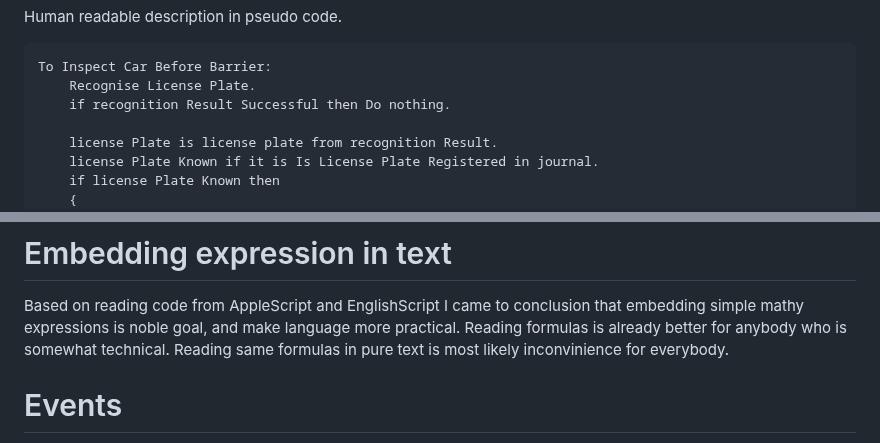
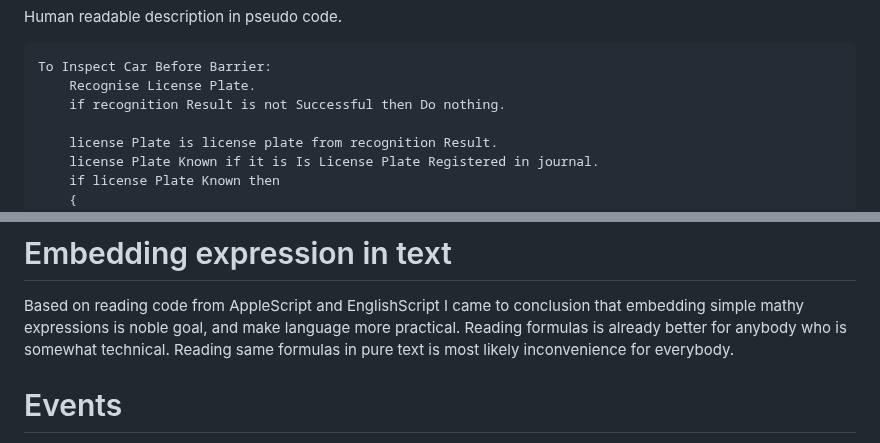
Before and after one commit to kant2002/EngLang, a Markdown page: ideas.md, 2 parts joined by grey strips. GitHub-like rendering.

````diff
--- a/ideas.md
+++ b/ideas.md
@@ -69,7 +69,7 @@ Human readable description in pseudo code.
 ```
 To Inspect Car Before Barrier:
     Recognise License Plate.
-    if recognition Result Successful then Do nothing.
+    if recognition Result is not Successful then Do nothing.
 
     license Plate is license plate from recognition Result.
     license Plate Known if it is Is License Plate Registered in journal.
@@ -91,7 +91,7 @@ I want to distinguish between these process-like classes and regular classes/obj
 Based on reading code from AppleScript and EnglishScript I came to conclusion that
 embedding simple mathy expressions is noble goal, and make language more practical.
 Reading formulas is already better for anybody who is somewhat technical. Reading
-same formulas in pure text is most likely inconvinience for everybody.
+same formulas in pure text is most likely inconvenience for everybody.
 
 # Events
 
````
Also changed, not shown: README.md (+8 -8 lines).
